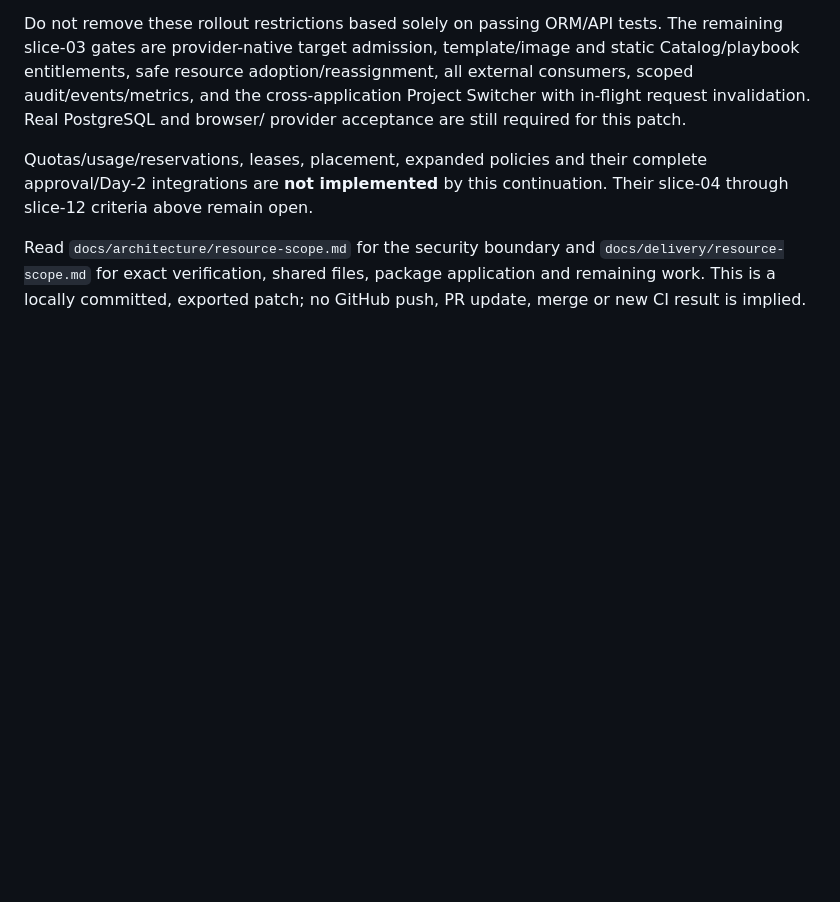
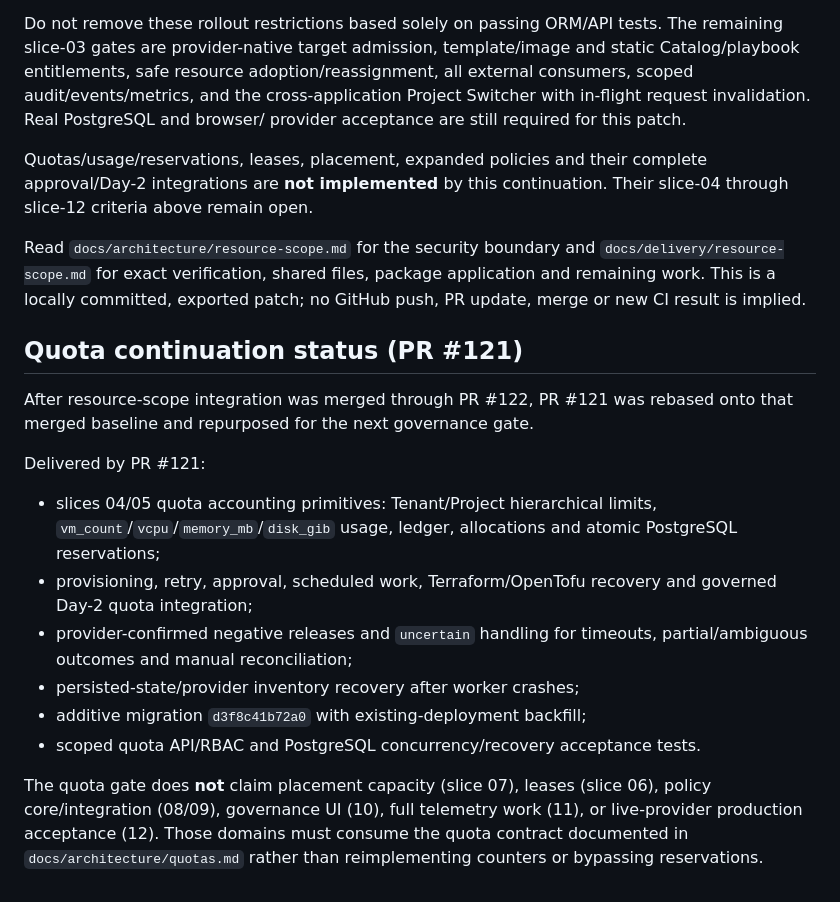
Before and after one commit to chmajster/Cloudportal-backed, a Markdown page: docs/roadmap/governance.md, the part around the change. Drawn GitHub-style; blank space fills up the shorter version.

Commit message:
docs(governance): define quota accounting contract

```diff
--- a/docs/roadmap/governance.md
+++ b/docs/roadmap/governance.md
@@ -144,3 +144,28 @@ Read `docs/architecture/resource-scope.md` for the security boundary and
 `docs/delivery/resource-scope.md` for exact verification, shared files, package
 application and remaining work. This is a locally committed, exported patch;
 no GitHub push, PR update, merge or new CI result is implied.
+
+
+## Quota continuation status (PR #121)
+
+After resource-scope integration was merged through PR #122, PR #121 was
+rebased onto that merged baseline and repurposed for the next governance gate.
+
+Delivered by PR #121:
+
+- slices 04/05 quota accounting primitives: Tenant/Project hierarchical limits,
+  `vm_count`/`vcpu`/`memory_mb`/`disk_gib` usage, ledger, allocations and
+  atomic PostgreSQL reservations;
+- provisioning, retry, approval, scheduled work, Terraform/OpenTofu recovery and
+  governed Day-2 quota integration;
+- provider-confirmed negative releases and `uncertain` handling for timeouts,
+  partial/ambiguous outcomes and manual reconciliation;
+- persisted-state/provider inventory recovery after worker crashes;
+- additive migration `d3f8c41b72a0` with existing-deployment backfill;
+- scoped quota API/RBAC and PostgreSQL concurrency/recovery acceptance tests.
+
+The quota gate does **not** claim placement capacity (slice 07), leases (slice
+06), policy core/integration (08/09), governance UI (10), full telemetry work
+(11), or live-provider production acceptance (12). Those domains must consume
+the quota contract documented in `docs/architecture/quotas.md` rather than
+reimplementing counters or bypassing reservations.
```
Also changed, not shown: docs/architecture/quotas.md (added, +134 -0 lines).
